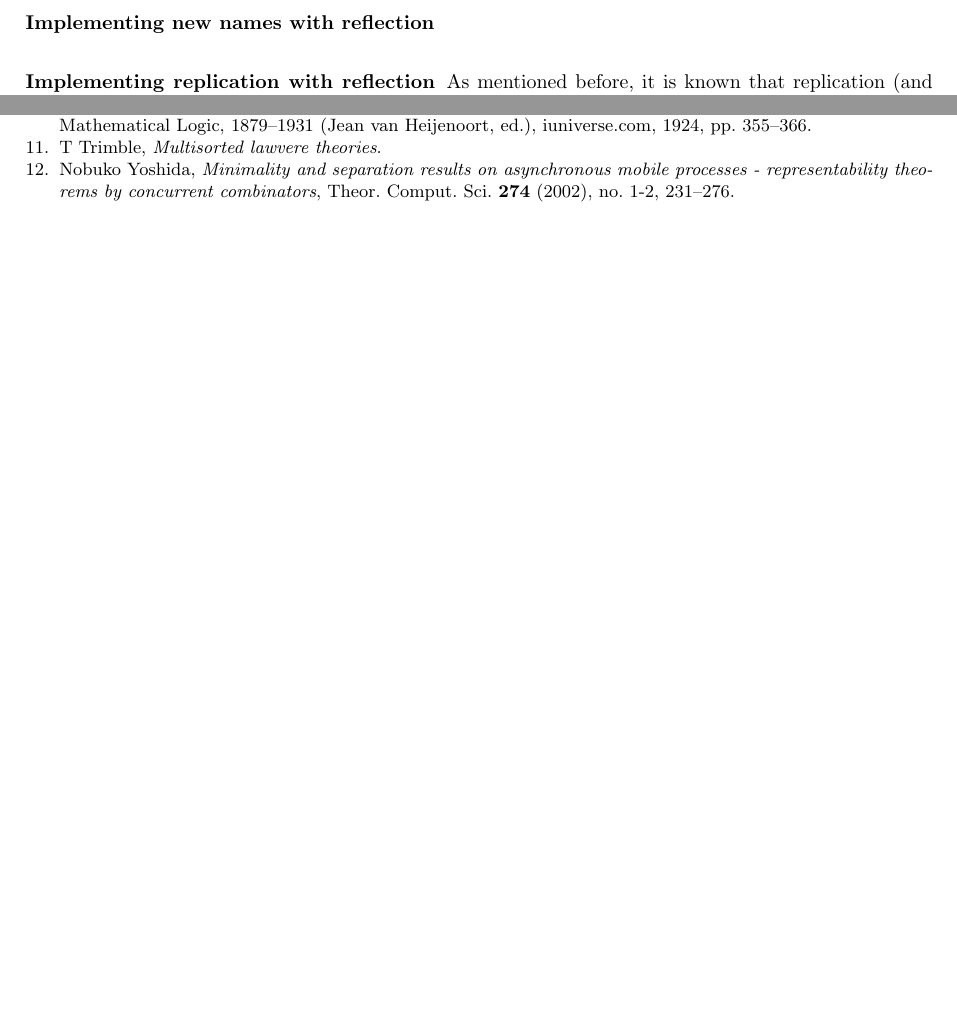
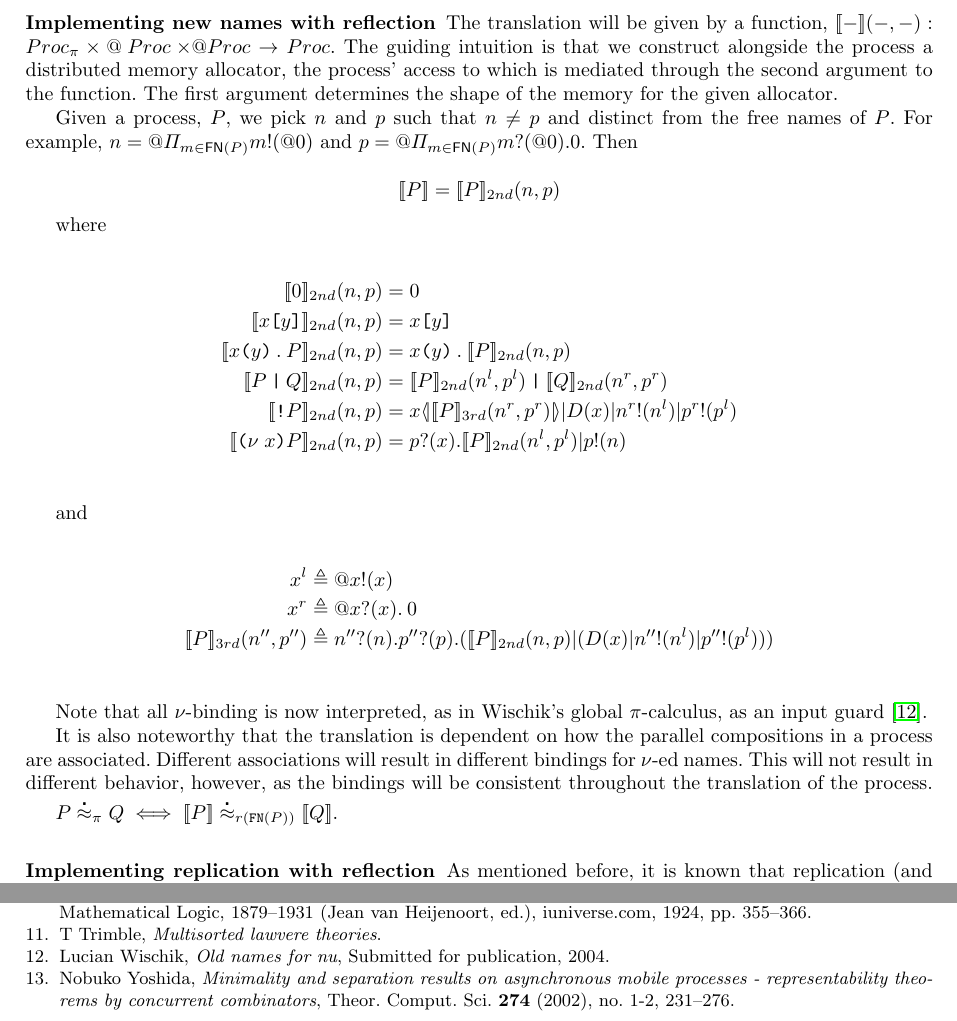
Before and after one commit to leithaus/pi4u, a LaTeX paper (rhocomb/rhocomb.tex): two parts of pages 3 and 5 of 5 before the commit and two parts of pages 3 and 6 of 6 after it, joined at a grey line, cut at the place of the change, the shorter picture padded with empty space. Compiled offline with pdfLaTeX.

Commit message:
Added translation of pi including new

```diff
--- a/rhocomb/rhocomb.tex
+++ b/rhocomb/rhocomb.tex
@@ -53,6 +53,7 @@
 \newcommand{\lpquote}{\ulcorner}
 \newcommand{\rpquote}{\urcorner}
 \newcommand{\newkw}{\nu}
+\newcommand{\wbbisim}{\stackrel{\centerdot}{\approx}} %weak barbed bisimilar
 
 % SYNTAX
 \newcommand{\id}[1]{\texttt{#1}}
@@ -306,6 +307,74 @@ Rewrite rules
 
 \subsubsection{Implementing new names with reflection}
 
+The translation will be given by a function, $\meaningof{-}( -, - ) :
+\Proc_{\pi} \times \QProc \times \QProc \red \Proc$. The guiding
+intuition is that we construct alongside the process a distributed memory
+allocator, the process' access to which is mediated through the second argument
+to the function. The first argument determines the shape of the memory
+for the given allocator.
+
+Given a process, $P$, we pick $n$ and $p$ such that $n \neq p$ and
+distinct from the free names of $P$. For example, $n = \quotep{\Pi_{m
+\in \freenames{P}}\outputp{m}{\quotep{\pzero}}}$ and $p =
+\quotep{\Pi_{m \in
+\freenames{P}}\prefix{m}{\quotep{\pzero}}{\pzero}}$. Then
+
+\begin{equation*}
+	\meaningof{P} = \meaningof{P}_{2nd}( n, p )
+\end{equation*}
+
+where
+
+\begin{eqnarray*}
+   	\meaningof{\pzero}_{2nd} (  n, p )
+   		& = &
+   		 \pzero \\
+   	\meaningof{x \id{[} y \id{]}}_{2nd} (  n, p )
+  		& = &
+  		x \id{[} y \id{]} \\
+   	\meaningof{x \id{(} y \id{)} \concat P}_{2nd} (  n, p )
+   		& = &
+ 		x \id{(} y \id{)} \concat \meaningof{P}_{2nd} (  n, p ) \\
+   	\meaningof{P \juxtap Q}_{2nd} (  n, p )
+   		& = &
+ 		\meaningof{P}_{2nd} ( n^{l}, p^{l} )
+   			 \juxtap \meaningof{Q}_{2nd} ( n^{r}, p^{r} ) \\
+%    	\meaningof{\id{!} P}_{2nd} (  n, p )
+%    		& = & \binpar{\lift{x}{\binpar{upn( n^{lr}, p^{lr}, n^{rl}, p^{rl} )}
+% 						      {\meaningof{P}_{3rd}( n^{lr}, p^{lr}, n^{rl}, p^{rl} )}}}
+% 		             {\binpar{D(x)}{\binpar{\outputp{n^{lr}}{n}}{\outputp{p^{lr}}{p}}}} \\
+   	\meaningof{\id{!} P}_{2nd} (  n, p )
+   		& = & \binpar{\lift{x}{\meaningof{P}_{3rd}( n^{r}, p^{r} )}}
+		             {\binpar{D(x)}{\binpar{\outputp{n^{r}}{n^{l}}}{\outputp{p^{r}}{p^{l}}}}} \\
+   	\meaningof{\id{(}\nu \; x \id{)} P}_{2nd} (  n, p )
+   		& = &
+ 		\prefix{p}{x}{\binpar{\meaningof{P}_{2nd} ( n^{l}, p^{l} )}{\outputp{p}{n}}} \\
+\end{eqnarray*}
+
+and
+
+\begin{eqnarray*}
+	x^{l} & \triangleq & \quotep{\outputp{x}{x}} \\
+	x^{r} & \triangleq & \quotep{\prefix{x}{x}{\pzero}} \\
+	\meaningof{P}_{3rd}( n'', p'' )
+		& \triangleq &
+			\prefix{n''}{n}{\prefix{p''}{p}{(\binpar{\meaningof{P}_{2nd}(  n, p )}
+							        {(\binpar{D(x)}{\binpar{\outputp{n''}{n^{l}}}{\outputp{p''}{p^{l}}}})})}} \\
+\end{eqnarray*}
+
+	Note that all $\nu$-binding is now interpreted, as in Wischik's
+	global $\pi$-calculus, as an input guard \cite{globalpi}.
+
+	It is also noteworthy that the translation is dependent on how
+	the parallel compositions in a process are
+	associated. Different associations will result in different
+	bindings for $\nu$-ed names. This will not result in different
+	behavior, however, as the bindings will be consistent
+	throughout the translation of the process.
+
+	$P \wbbisim_{\pi} Q \iff \ldb P \rdb \wbbisim_{r(\texttt{FN}(P))} \ldb Q \rdb$.
+
 \subsubsection{Implementing replication with reflection}
 
 As mentioned before, it is known that replication (and hence
```
